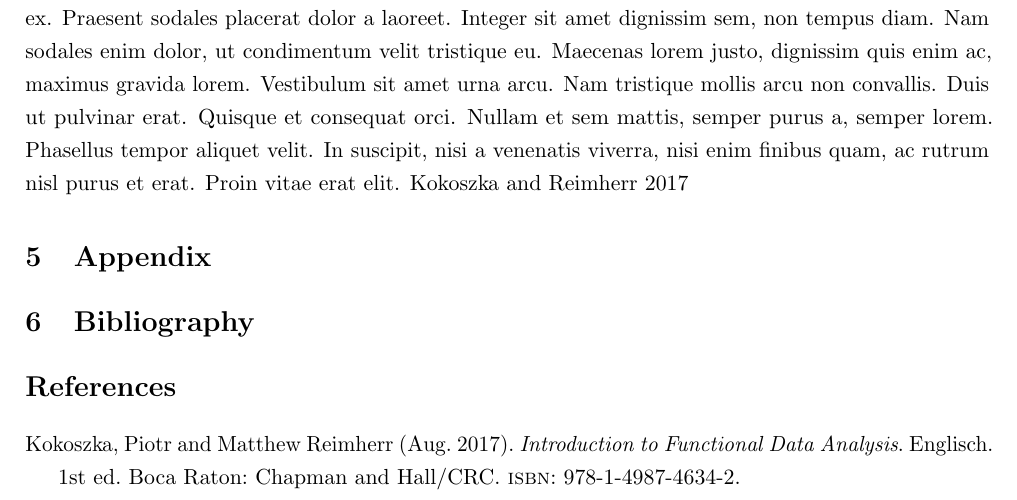
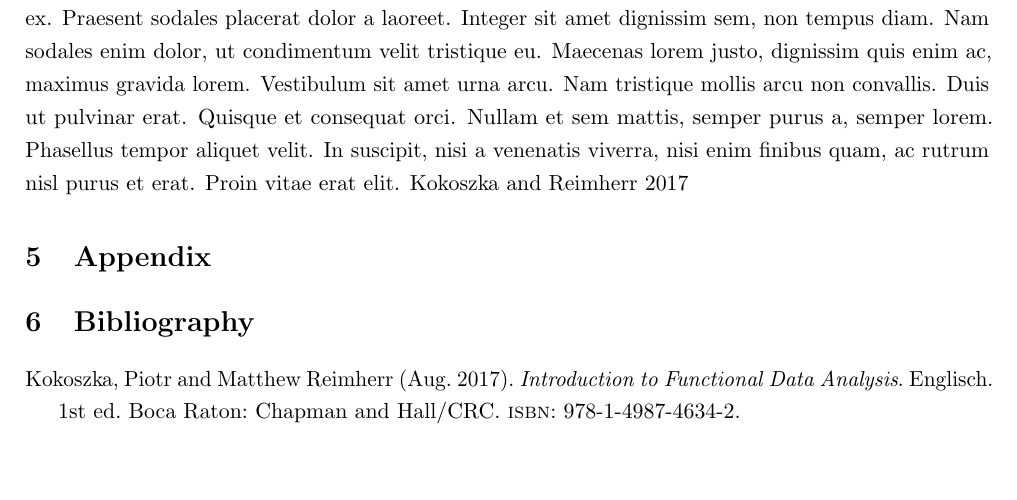
Before and after one commit to JakobJuergens/Basis_Choice_FLR, a LaTeX document (main.tex): part of page 4 of 4, cut so that both start at the same text, the shorter picture padded with empty space. Compiled offline with pdfLaTeX.

Commit message:
Bibliography
Heading Removed

```diff
--- a/main.tex
+++ b/main.tex
@@ -58,6 +58,6 @@ style=authoryear-comp,
 	\section{Appendix}
 
 	\section{Bibliography}
-	\printbibliography
+	\printbibliography[heading=none]
 
 \end{document}
```
Also changed, not shown: main.pdf, 2 other files.
